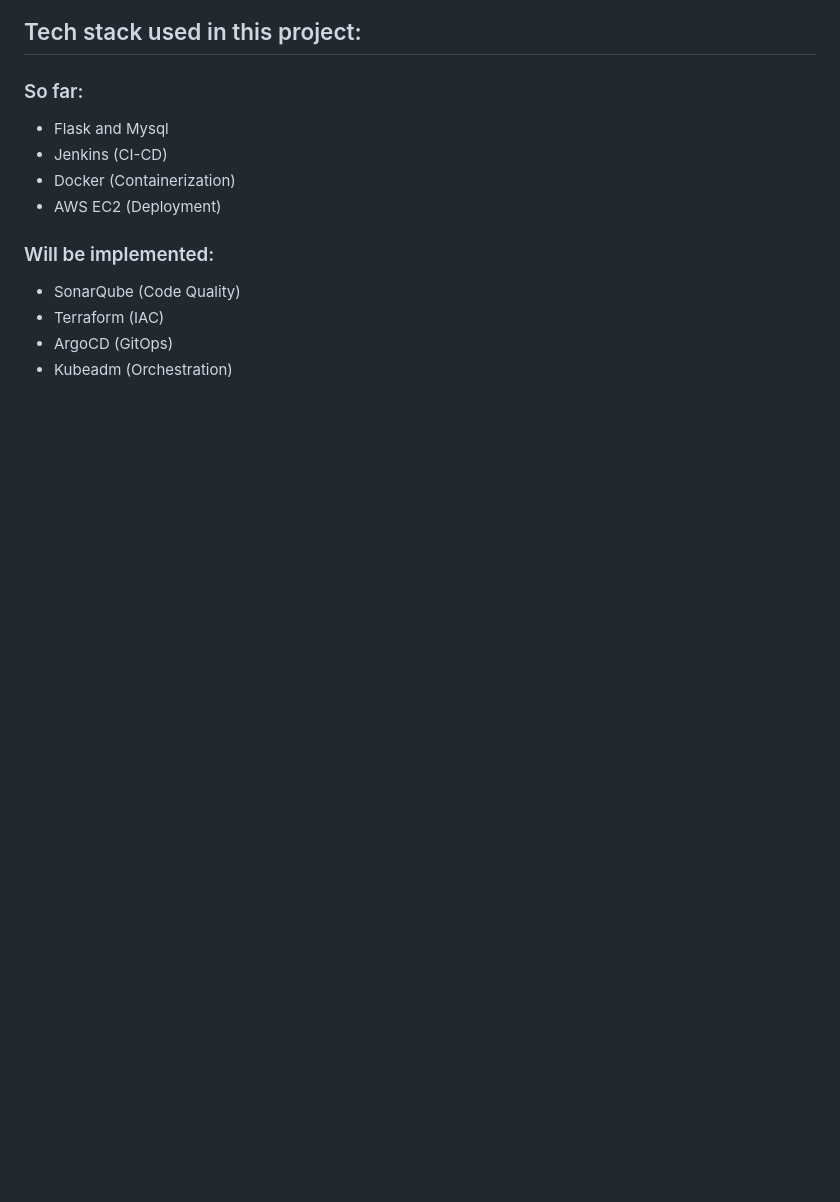
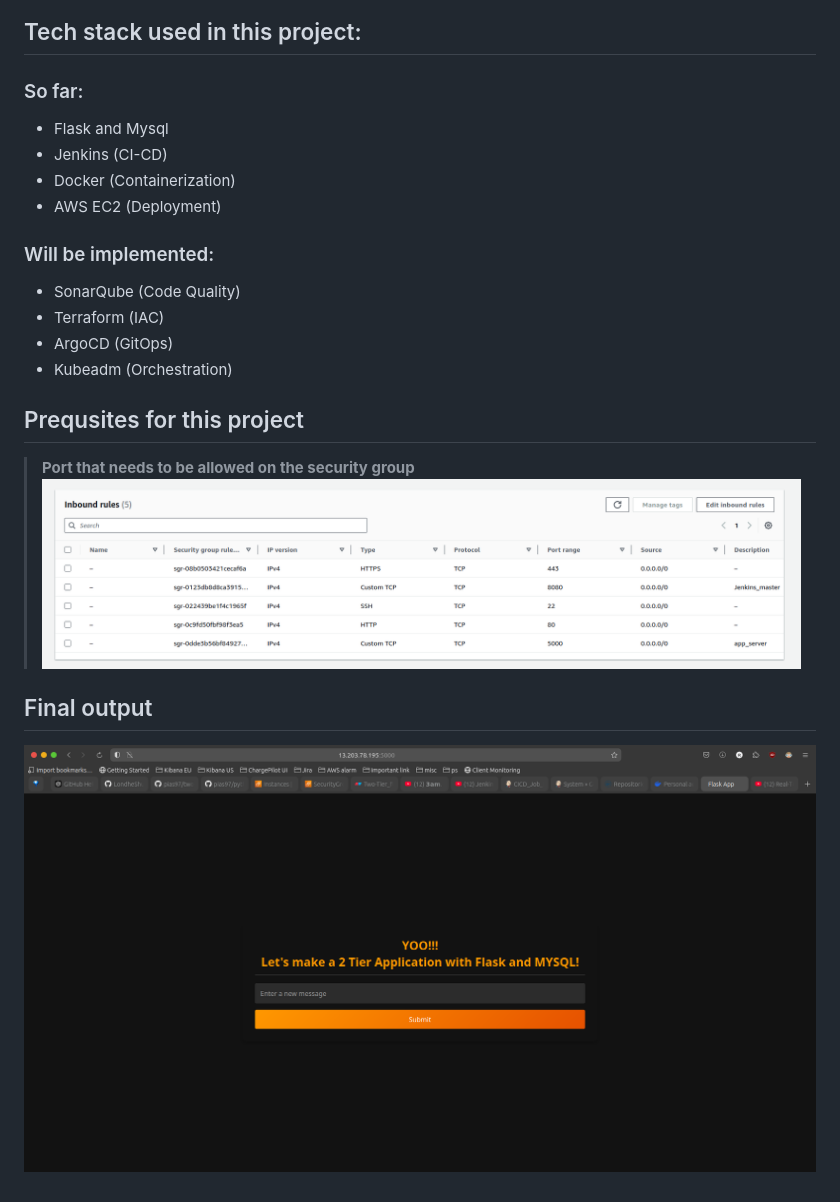
Before and after one commit to pias97/two-tier-flask-app, a Markdown page: README.md, the part around the change printed below. GitHub-like rendering; pictures changed too: assets/App.png (added), assets/SG.png (added); blank space fills up the shorter version.

```diff
--- a/README.md
+++ b/README.md
@@ -16,3 +16,10 @@ So Far this is the architecture:
 - Terraform (IAC)
 - ArgoCD (GitOps)
 - Kubeadm (Orchestration)
+
+## Prequsites for this project
+> <b>Port that needs to be allowed on the security group</b>
+![image](https://github.com/pias97/two-tier-flask-app/blob/main/assets/SG.png)
+
+## Final output
+![image](https://github.com/pias97/two-tier-flask-app/blob/main/assets/App.png)
```
Also changed, not shown: other parts of README.md (+1 -1 lines).
